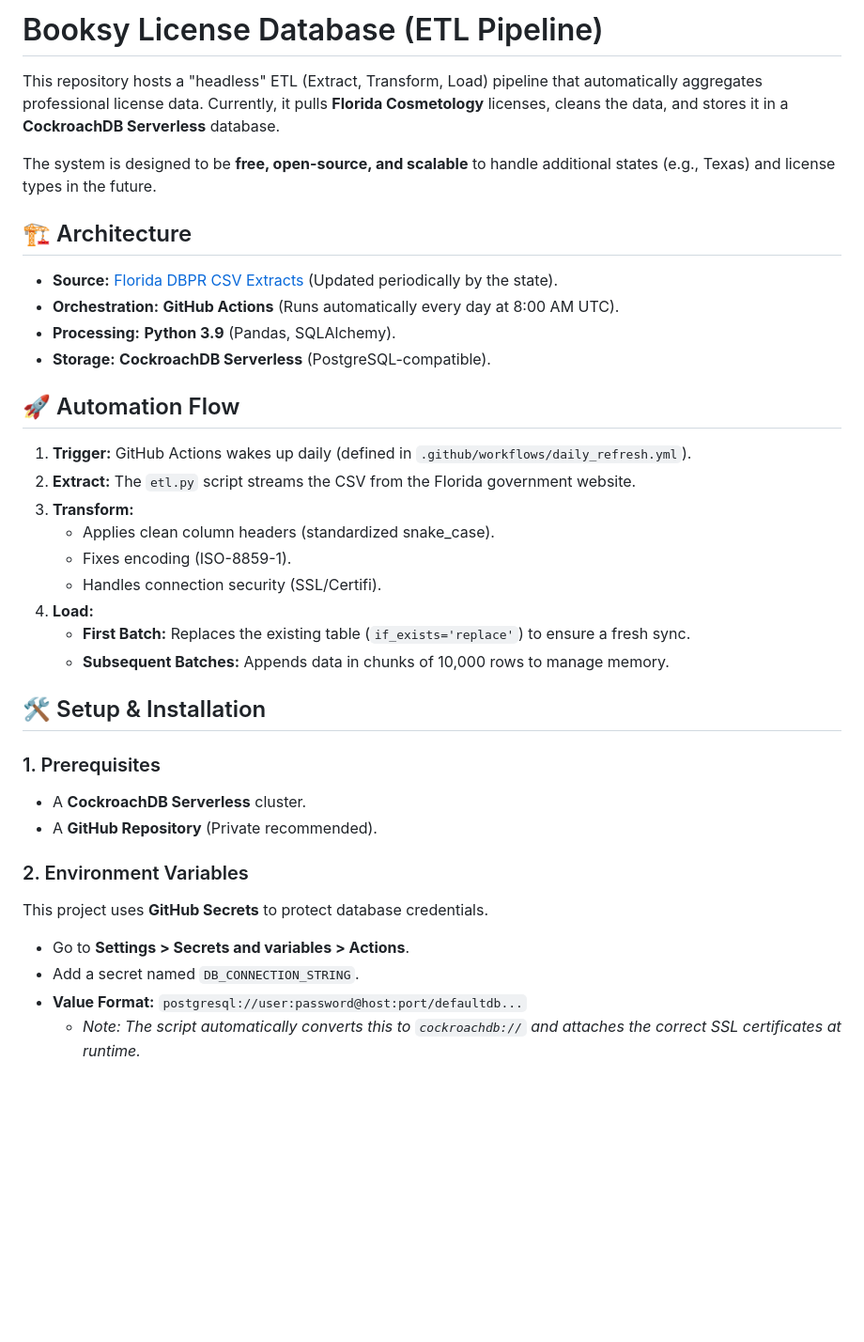
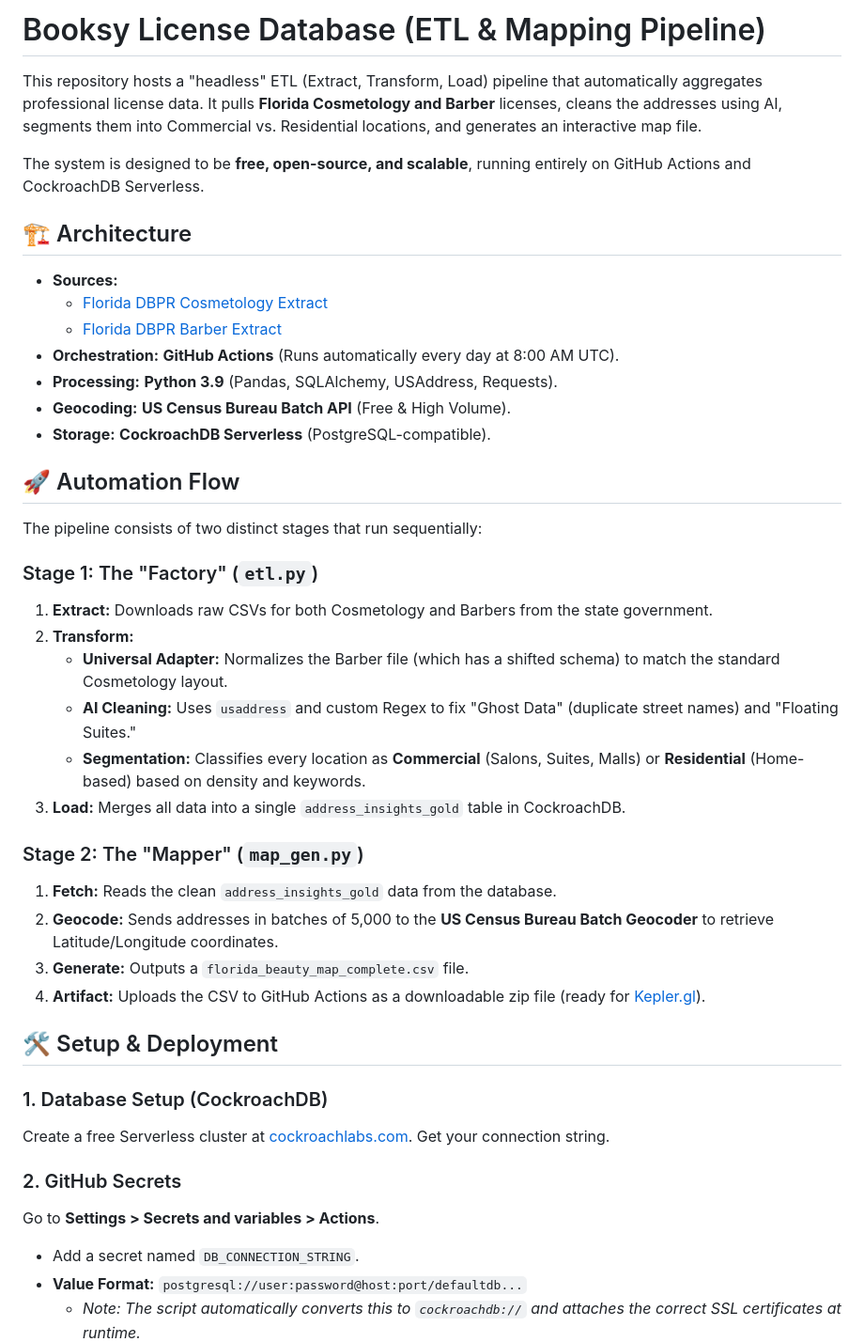
Before and after one commit to cpkellogg-booksy/booksy-license-database, a Markdown page: README.md, the part around one of its changes. Shown at 94% size. GitHub-like rendering; blank space fills up the shorter version.

```diff
--- a/README.md
+++ b/README.md
@@ -1,36 +1,44 @@
-# Booksy License Database (ETL Pipeline)
+# Booksy License Database (ETL & Mapping Pipeline)
 
-This repository hosts a "headless" ETL (Extract, Transform, Load) pipeline that automatically aggregates professional license data. Currently, it pulls **Florida Cosmetology** licenses, cleans the data, and stores it in a **CockroachDB Serverless** database.
+This repository hosts a "headless" ETL (Extract, Transform, Load) pipeline that automatically aggregates professional license data. It pulls **Florida Cosmetology and Barber** licenses, cleans the addresses using AI, segments them into Commercial vs. Residential locations, and generates an interactive map file.
 
-The system is designed to be **free, open-source, and scalable** to handle additional states (e.g., Texas) and license types in the future.
+The system is designed to be **free, open-source, and scalable**, running entirely on GitHub Actions and CockroachDB Serverless.
 
 ## 🏗 Architecture
 
-* **Source:** [Florida DBPR CSV Extracts](https://www2.myfloridalicense.com/sto/file_download/extracts/COSMETOLOGYLICENSE_1.csv) (Updated periodically by the state).
+* **Sources:**
+    * [Florida DBPR Cosmetology Extract](https://www2.myfloridalicense.com/sto/file_download/extracts/COSMETOLOGYLICENSE_1.csv)
+    * [Florida DBPR Barber Extract](https://www2.myfloridalicense.com/sto/file_download/extracts/lic03bb.csv)
 * **Orchestration:** **GitHub Actions** (Runs automatically every day at 8:00 AM UTC).
-* **Processing:** **Python 3.9** (Pandas, SQLAlchemy).
+* **Processing:** **Python 3.9** (Pandas, SQLAlchemy, USAddress, Requests).
+* **Geocoding:** **US Census Bureau Batch API** (Free & High Volume).
 * **Storage:** **CockroachDB Serverless** (PostgreSQL-compatible).
 
 ## 🚀 Automation Flow
-1.  **Trigger:** GitHub Actions wakes up daily (defined in `.github/workflows/daily_refresh.yml`).
-2.  **Extract:** The `etl.py` script streams the CSV from the Florida government website.
-3.  **Transform:**
-    * Applies clean column headers (standardized snake_case).
-    * Fixes encoding (ISO-8859-1).
-    * Handles connection security (SSL/Certifi).
-4.  **Load:**
-    * **First Batch:** Replaces the existing table (`if_exists='replace'`) to ensure a fresh sync.
-    * **Subsequent Batches:** Appends data in chunks of 10,000 rows to manage memory.
 
-## 🛠 Setup & Installation
+The pipeline consists of two distinct stages that run sequentially:
 
-### 1. Prerequisites
-* A **CockroachDB Serverless** cluster.
-* A **GitHub Repository** (Private recommended).
+### Stage 1: The "Factory" (`etl.py`)
+1.  **Extract:** Downloads raw CSVs for both Cosmetology and Barbers from the state government.
+2.  **Transform:**
+    * **Universal Adapter:** Normalizes the Barber file (which has a shifted schema) to match the standard Cosmetology layout.
+    * **AI Cleaning:** Uses `usaddress` and custom Regex to fix "Ghost Data" (duplicate street names) and "Floating Suites."
+    * **Segmentation:** Classifies every location as **Commercial** (Salons, Suites, Malls) or **Residential** (Home-based) based on density and keywords.
+3.  **Load:** Merges all data into a single `address_insights_gold` table in CockroachDB.
 
-### 2. Environment Variables
-This project uses **GitHub Secrets** to protect database credentials.
-* Go to **Settings > Secrets and variables > Actions**.
+### Stage 2: The "Mapper" (`map_gen.py`)
+1.  **Fetch:** Reads the clean `address_insights_gold` data from the database.
+2.  **Geocode:** Sends addresses in batches of 5,000 to the **US Census Bureau Batch Geocoder** to retrieve Latitude/Longitude coordinates.
+3.  **Generate:** Outputs a `florida_beauty_map_complete.csv` file.
+4.  **Artifact:** Uploads the CSV to GitHub Actions as a downloadable zip file (ready for [Kepler.gl](https://kepler.gl)).
+
+## 🛠 Setup & Deployment
+
+### 1. Database Setup (CockroachDB)
+Create a free Serverless cluster at [cockroachlabs.com](https://cockroachlabs.com). Get your connection string.
+
+### 2. GitHub Secrets
+Go to **Settings > Secrets and variables > Actions**.
 * Add a secret named `DB_CONNECTION_STRING`.
 * **Value Format:** `postgresql://user:password@host:port/defaultdb...`
     * *Note: The script automatically converts this to `cockroachdb://` and attaches the correct SSL certificates at runtime.*
```
Also changed, not shown: other parts of README.md (+27 -18 lines).
